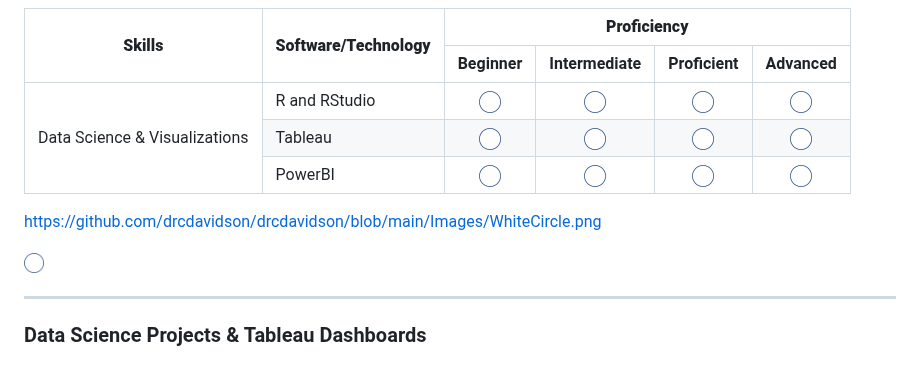
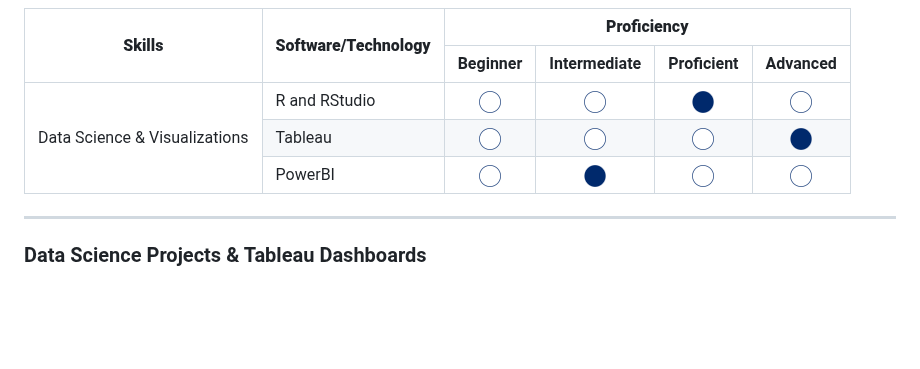
Before and after one commit to drcdavidson/drcdavidson, a Markdown page: README.md, the part around the change. Rendered like a GitHub page; blank space fills up the shorter version.

```diff
--- a/README.md
+++ b/README.md
@@ -56,8 +56,8 @@ Team Development | Organizational Leadership & Management | Communications </p>
       <td rowspan="3">Data Science & Visualizations</td>
       <td>R and RStudio</td>
       <th> <img src="https://github.com/drcdavidson/drcdavidson/blob/main/Images/WhiteCircle.png" width="22" height="22"> </th>
-      <th> <img src="https://github.com/drcdavidson/drcdavidson/blob/main/Images/WhiteCircle.png" width="22" height="22"> </th>
-      <th> <img src="https://github.com/drcdavidson/drcdavidson/blob/main/Images/WhiteCircle.png" width="22" height="22"> </th>
+      <th><img src="https://github.com/drcdavidson/drcdavidson/blob/main/Images/WhiteCircle.png" width="22" height="22"> </th>
+      <th> <img src="https://github.com/drcdavidson/drcdavidson/blob/main/Images/BlueCircle.png" width="22" height="22"> </th>
       <th> <img src="https://github.com/drcdavidson/drcdavidson/blob/main/Images/WhiteCircle.png" width="22" height="22"> </th>
  </tr>
  <tr>
@@ -65,21 +65,17 @@ Team Development | Organizational Leadership & Management | Communications </p>
       <th> <img src="https://github.com/drcdavidson/drcdavidson/blob/main/Images/WhiteCircle.png" width="22" height="22"> </th>
       <th> <img src="https://github.com/drcdavidson/drcdavidson/blob/main/Images/WhiteCircle.png" width="22" height="22"> </th>
       <th> <img src="https://github.com/drcdavidson/drcdavidson/blob/main/Images/WhiteCircle.png" width="22" height="22"> </th>
-      <th> <img src="https://github.com/drcdavidson/drcdavidson/blob/main/Images/WhiteCircle.png" width="22" height="22"> </th>
+      <th> <img src="https://github.com/drcdavidson/drcdavidson/blob/main/Images/BlueCircle.png" width="22" height="22"> </th>
   </tr>
   <tr>
       <td>PowerBI</td>
       <th> <img src="https://github.com/drcdavidson/drcdavidson/blob/main/Images/WhiteCircle.png" width="22" height="22"> </th>
-      <th> <img src="https://github.com/drcdavidson/drcdavidson/blob/main/Images/WhiteCircle.png" width="22" height="22"> </th>
+      <th> <img src="https://github.com/drcdavidson/drcdavidson/blob/main/Images/BlueCircle.png" width="22" height="22"> </th>
       <th> <img src="https://github.com/drcdavidson/drcdavidson/blob/main/Images/WhiteCircle.png" width="22" height="22"> </th>
       <th> <img src="https://github.com/drcdavidson/drcdavidson/blob/main/Images/WhiteCircle.png" width="22" height="22"> </th>
   </tr>
 
 <table>
-
-https://github.com/drcdavidson/drcdavidson/blob/main/Images/WhiteCircle.png
-
-<img src="https://github.com/drcdavidson/drcdavidson/blob/main/Images/WhiteCircle.png" width="20" height="20">
 
 
 
```
